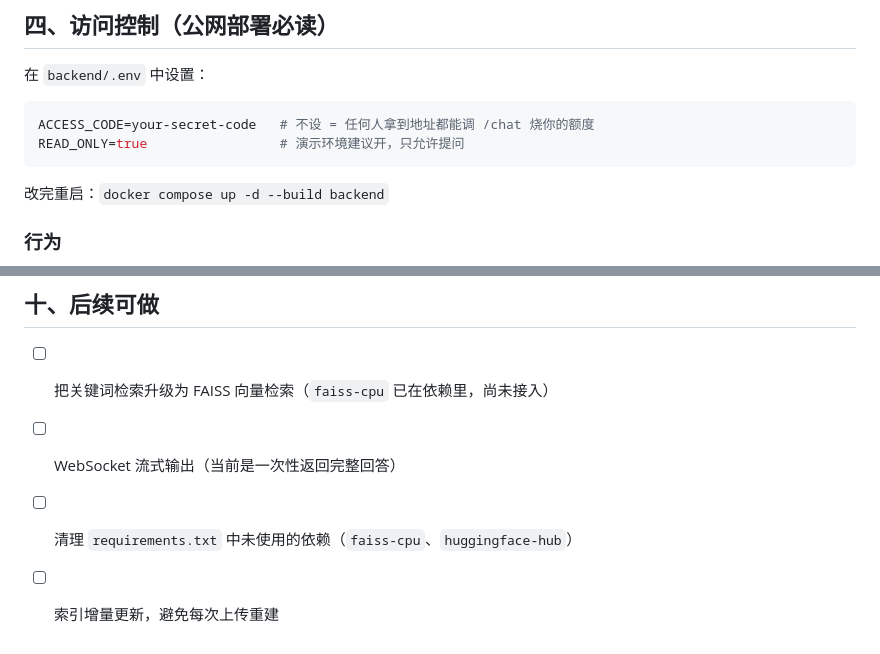
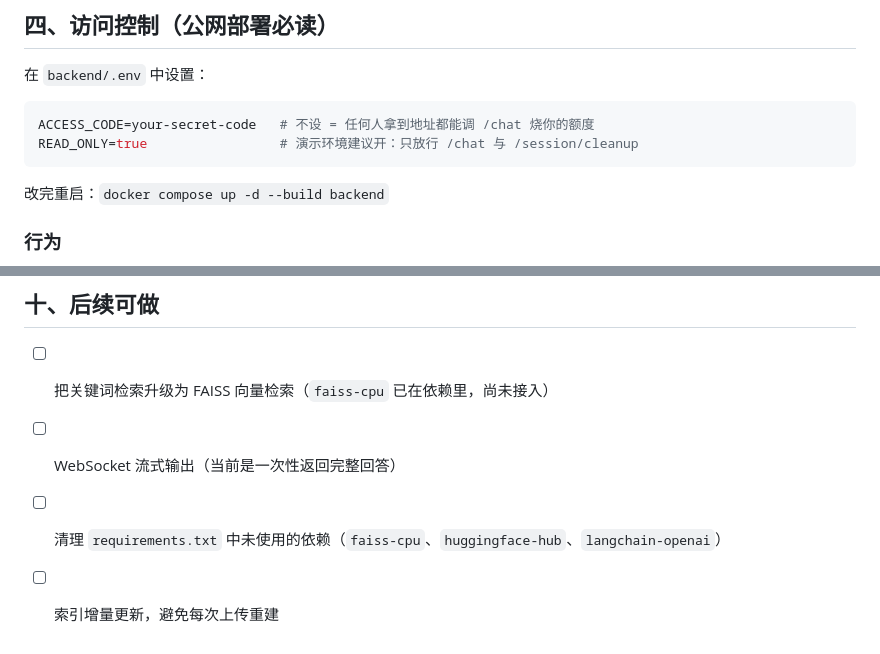
Before and after one commit to hjhgfgh/agent, a Markdown page: README.md, 2 parts joined by grey strips. Drawn GitHub-style.

````diff
--- a/README.md
+++ b/README.md
@@ -113,7 +114,7 @@ uvicorn main:app --host 0.0.0.0 --port 8000
 
 ```env
 ACCESS_CODE=your-secret-code   # 不设 = 任何人拿到地址都能调 /chat 烧你的额度
-READ_ONLY=true                 # 演示环境建议开，只允许提问
+READ_ONLY=true                 # 演示环境建议开：只放行 /chat 与 /session/cleanup
 ```
 
 改完重启：`docker compose up -d --build backend`
@@ -346,5 +388,5 @@ MDI 字体只保留了 woff2 一种格式（原包含 eot/woff/ttf 共约 2.4 MB
 
 - [ ] 把关键词检索升级为 FAISS 向量检索（`faiss-cpu` 已在依赖里，尚未接入）
 - [ ] WebSocket 流式输出（当前是一次性返回完整回答）
-- [ ] 清理 `requirements.txt` 中未使用的依赖（`faiss-cpu`、`huggingface-hub`）
+- [ ] 清理 `requirements.txt` 中未使用的依赖（`faiss-cpu`、`huggingface-hub`、`langchain-openai`）
 - [ ] 索引增量更新，避免每次上传重建
````
Also changed, not shown: other parts of README.md (+58 -16 lines).
